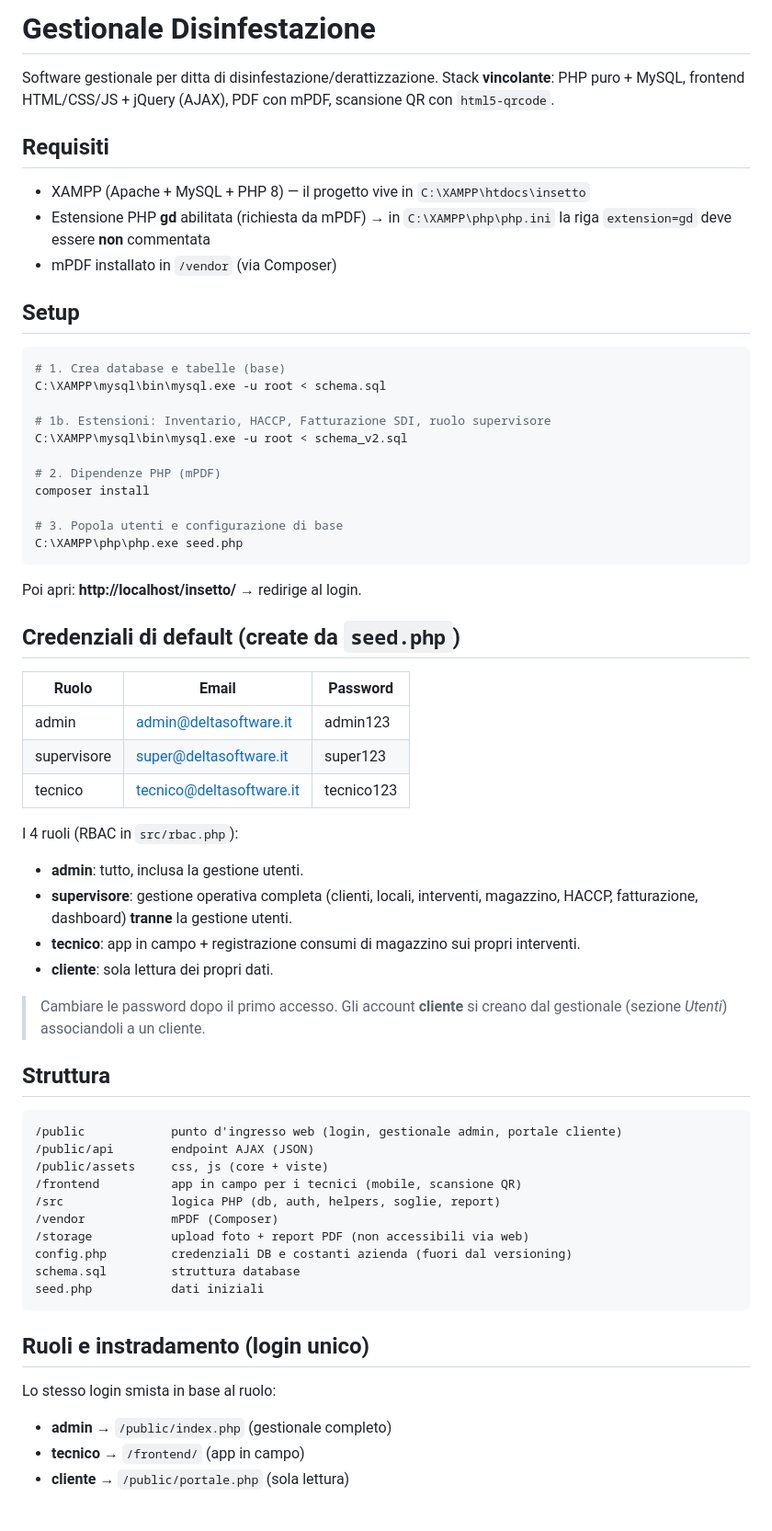
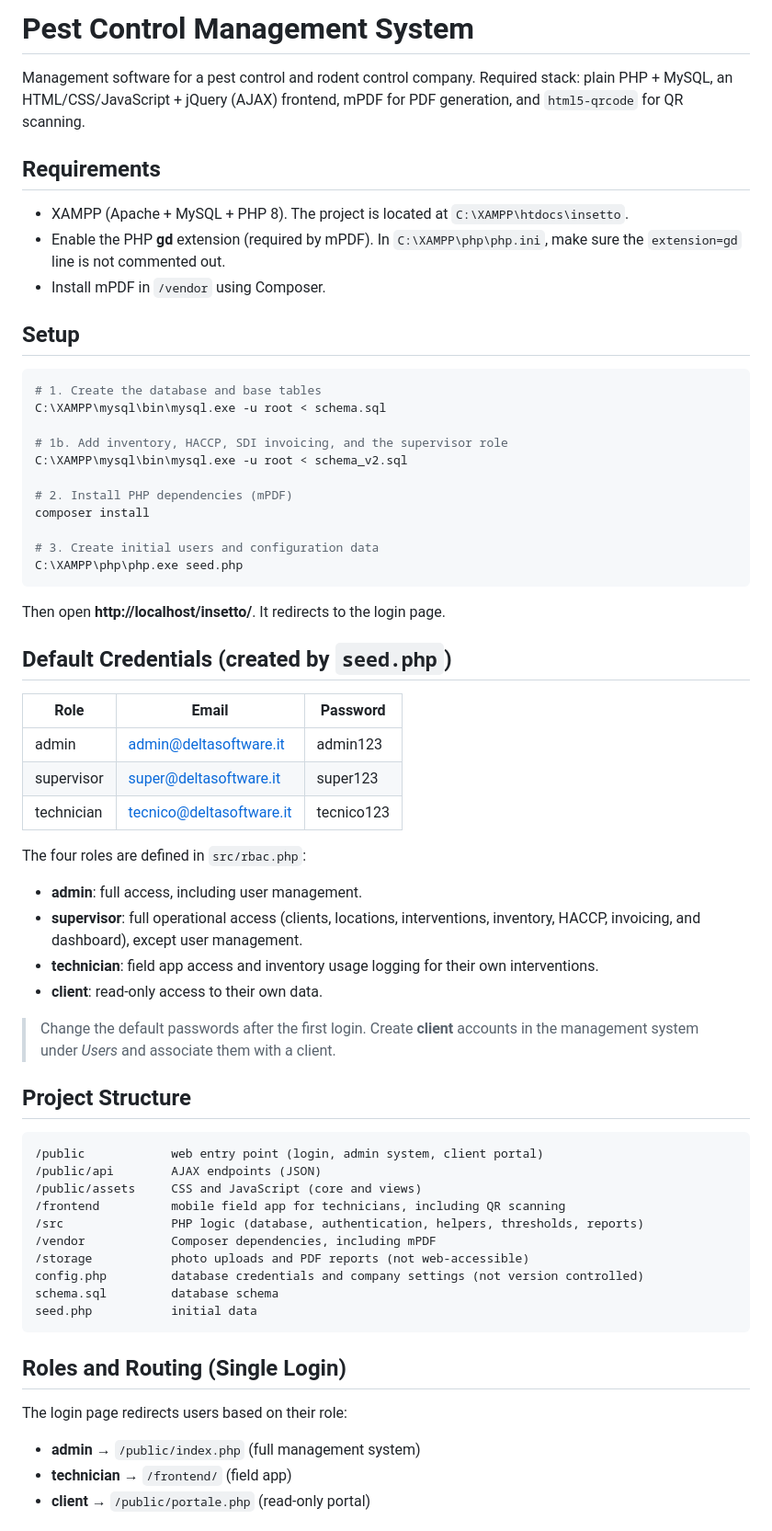
Before and after one commit to JulianoSinaj/pest-control-management-system, a Markdown page: README.md, the part around one of its changes. Shown at 92% size. GitHub-like rendering.

Commit message:
Translate README to English

````diff
--- a/README.md
+++ b/README.md
@@ -1,62 +1,62 @@
-# Gestionale Disinfestazione
+# Pest Control Management System
 
-Software gestionale per ditta di disinfestazione/derattizzazione.
-Stack **vincolante**: PHP puro + MySQL, frontend HTML/CSS/JS + jQuery (AJAX), PDF con mPDF, scansione QR con `html5-qrcode`.
+Management software for a pest control and rodent control company.
+Required stack: plain PHP + MySQL, an HTML/CSS/JavaScript + jQuery (AJAX) frontend, mPDF for PDF generation, and `html5-qrcode` for QR scanning.
 
-## Requisiti
-- XAMPP (Apache + MySQL + PHP 8) — il progetto vive in `C:\XAMPP\htdocs\insetto`
-- Estensione PHP **gd** abilitata (richiesta da mPDF) → in `C:\XAMPP\php\php.ini` la riga `extension=gd` deve essere **non** commentata
-- mPDF installato in `/vendor` (via Composer)
+## Requirements
+- XAMPP (Apache + MySQL + PHP 8). The project is located at `C:\XAMPP\htdocs\insetto`.
+- Enable the PHP **gd** extension (required by mPDF). In `C:\XAMPP\php\php.ini`, make sure the `extension=gd` line is not commented out.
+- Install mPDF in `/vendor` using Composer.
 
 ## Setup
 ```bash
-# 1. Crea database e tabelle (base)
+# 1. Create the database and base tables
 C:\XAMPP\mysql\bin\mysql.exe -u root < schema.sql
 
-# 1b. Estensioni: Inventario, HACCP, Fatturazione SDI, ruolo supervisore
+# 1b. Add inventory, HACCP, SDI invoicing, and the supervisor role
 C:\XAMPP\mysql\bin\mysql.exe -u root < schema_v2.sql
 
-# 2. Dipendenze PHP (mPDF)
+# 2. Install PHP dependencies (mPDF)
 composer install
 
-# 3. Popola utenti e configurazione di base
+# 3. Create initial users and configuration data
 C:\XAMPP\php\php.exe seed.php
 ```
-Poi apri: **http://localhost/insetto/** → redirige al login.
+Then open **http://localhost/insetto/**. It redirects to the login page.
 
-## Credenziali di default (create da `seed.php`)
-| Ruolo       | Email                        | Password    |
-|-------------|------------------------------|-------------|
-| admin       | admin@deltasoftware.it       | admin123    |
-| supervisore | super@deltasoftware.it       | super123    |
-| tecnico     | tecnico@deltasoftware.it     | tecnico123  |
+## Default Credentials (created by `seed.php`)
+| Role       | Email                   | Password  |
+|------------|-------------------------|-----------|
+| admin      | admin@deltasoftware.it  | admin123  |
+| supervisor | super@deltasoftware.it  | super123  |
+| technician | tecnico@deltasoftware.it| tecnico123|
 
-I 4 ruoli (RBAC in `src/rbac.php`):
-- **admin**: tutto, inclusa la gestione utenti.
-- **supervisore**: gestione operativa completa (clienti, locali, interventi, magazzino, HACCP, fatturazione, dashboard) **tranne** la gestione utenti.
-- **tecnico**: app in campo + registrazione consumi di magazzino sui propri interventi.
-- **cliente**: sola lettura dei propri dati.
+The four roles are defined in `src/rbac.php`:
+- **admin**: full access, including user management.
+- **supervisor**: full operational access (clients, locations, interventions, inventory, HACCP, invoicing, and dashboard), except user management.
+- **technician**: field app access and inventory usage logging for their own interventions.
+- **client**: read-only access to their own data.
 
-> Cambiare le password dopo il primo accesso. Gli account **cliente** si creano
-> dal gestionale (sezione *Utenti*) associandoli a un cliente.
+> Change the default passwords after the first login. Create **client** accounts
+> in the management system under *Users* and associate them with a client.
 
-## Struttura
+## Project Structure
 ```
-/public            punto d'ingresso web (login, gestionale admin, portale cliente)
-/public/api        endpoint AJAX (JSON)
-/public/assets     css, js (core + viste)
-/frontend          app in campo per i tecnici (mobile, scansione QR)
-/src               logica PHP (db, auth, helpers, soglie, report)
-/vendor            mPDF (Composer)
-/storage           upload foto + report PDF (non accessibili via web)
-config.php         credenziali DB e costanti azienda (fuori dal versioning)
-schema.sql         struttura database
-seed.php           dati iniziali
+/public            web entry point (login, admin system, client portal)
+/public/api        AJAX endpoints (JSON)
+/public/assets     CSS and JavaScript (core and views)
+/frontend          mobile field app for technicians, including QR scanning
+/src               PHP logic (database, authentication, helpers, thresholds, reports)
+/vendor            Composer dependencies, including mPDF
+/storage           photo uploads and PDF reports (not web-accessible)
+config.php         database credentials and company settings (not version controlled)
+schema.sql         database schema
+seed.php           initial data
 ```
 
-## Ruoli e instradamento (login unico)
-Lo stesso login smista in base al ruolo:
-- **admin** → `/public/index.php` (gestionale completo)
-- **tecnico** → `/frontend/` (app in campo)
-- **cliente** → `/public/portale.php` (sola lettura)
+## Roles and Routing (Single Login)
+The login page redirects users based on their role:
+- **admin** → `/public/index.php` (full management system)
+- **technician** → `/frontend/` (field app)
+- **client** → `/public/portale.php` (read-only portal)
 
````
Also changed, not shown: other parts of README.md (+25 -27 lines).
